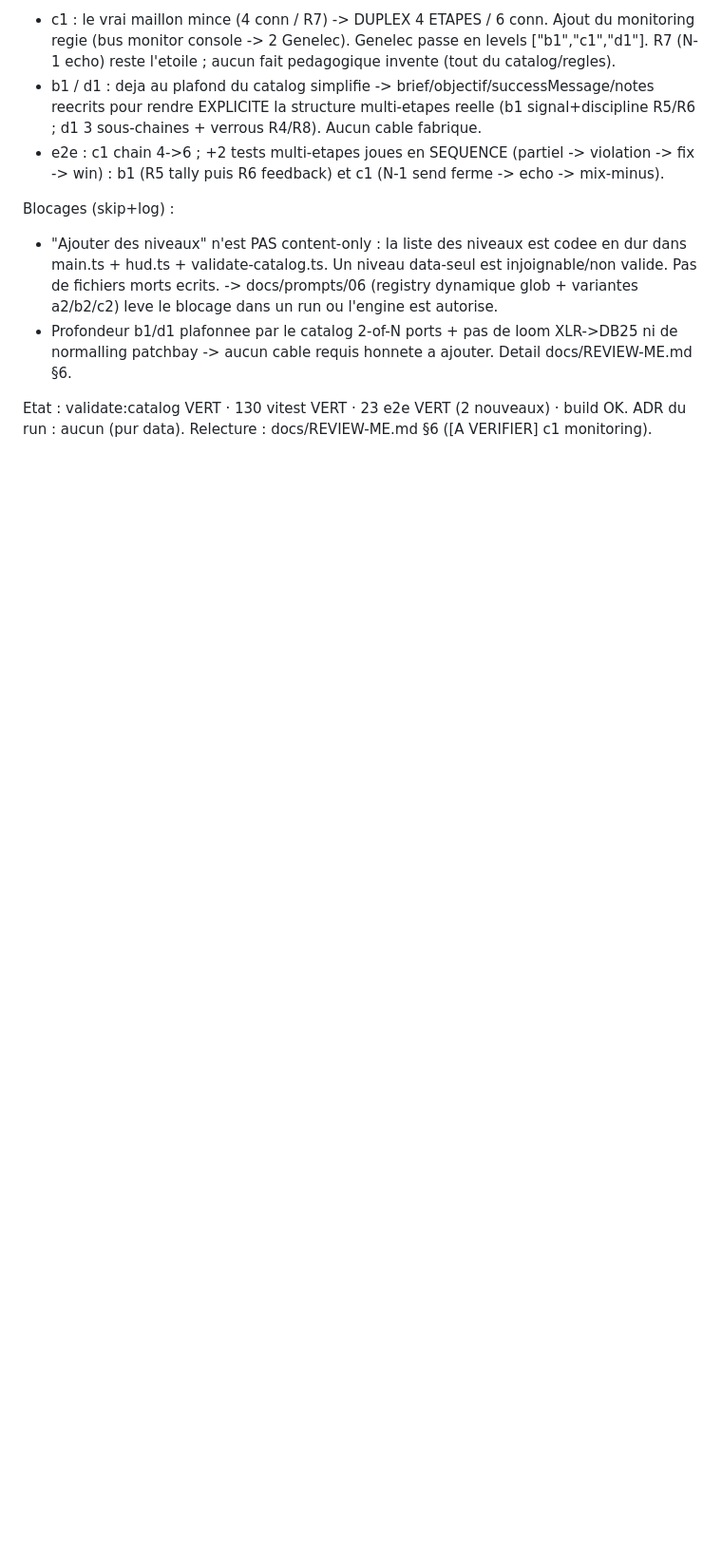
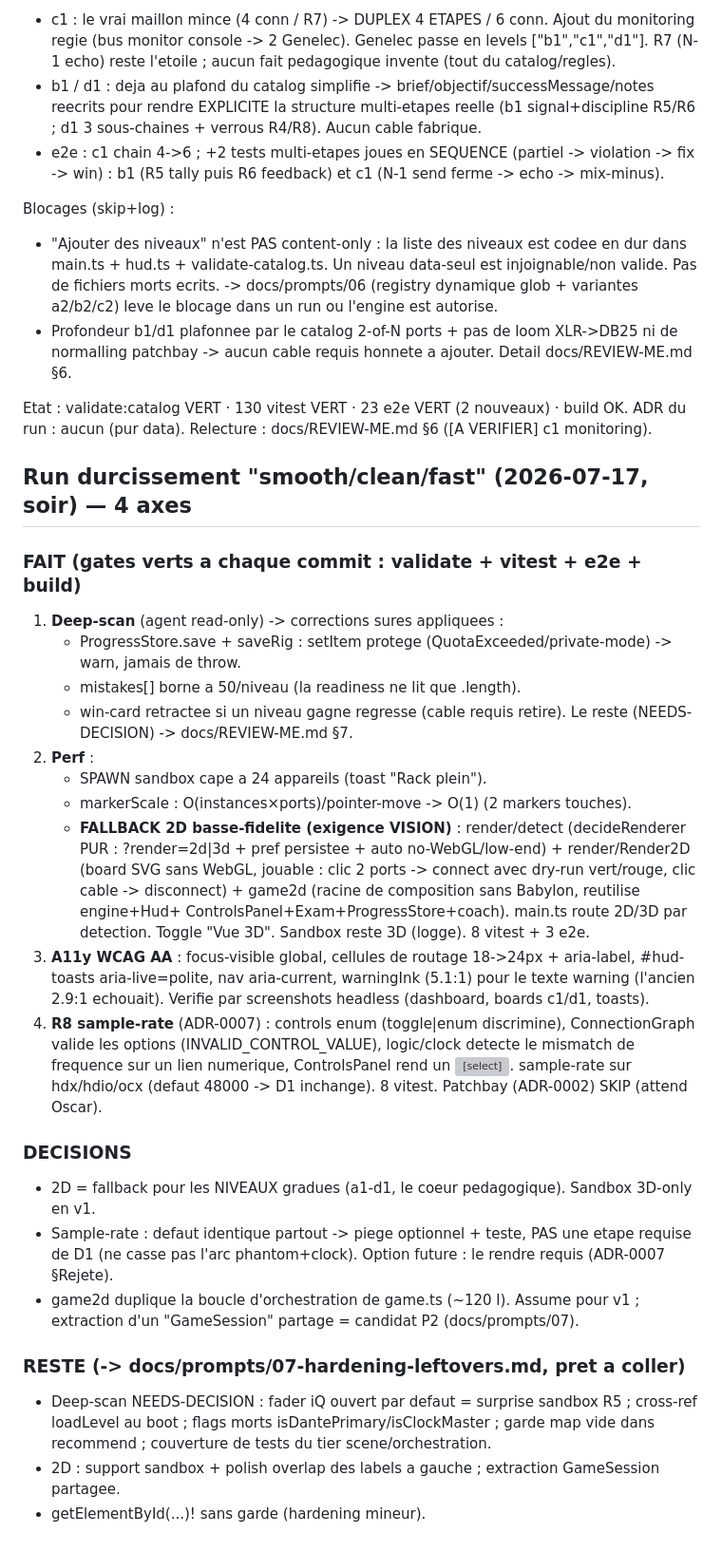
Before and after one commit to Braco3326/Technest-Sim, a Markdown page: docs/NIGHT_LOG.md, the part around the change. Shown at 95% size. GitHub-like rendering; blank space fills up the shorter version; grey boxes are pictures that could not be loaded.

```diff
--- a/docs/NIGHT_LOG.md
+++ b/docs/NIGHT_LOG.md
@@ -227,3 +227,42 @@ Blocages (skip+log) :
 
 Etat : validate:catalog VERT · 130 vitest VERT · 23 e2e VERT (2 nouveaux) · build OK.
 ADR du run : aucun (pur data). Relecture : docs/REVIEW-ME.md §6 ([A VERIFIER] c1 monitoring).
+
+## Run durcissement "smooth/clean/fast" (2026-07-17, soir) — 4 axes
+
+### FAIT (gates verts a chaque commit : validate + vitest + e2e + build)
+1. **Deep-scan** (agent read-only) -> corrections sures appliquees :
+   - ProgressStore.save + saveRig : setItem protege (QuotaExceeded/private-mode) -> warn, jamais de throw.
+   - mistakes[] borne a 50/niveau (la readiness ne lit que .length).
+   - win-card retractee si un niveau gagne regresse (cable requis retire).
+   Le reste (NEEDS-DECISION) -> docs/REVIEW-ME.md §7.
+2. **Perf** :
+   - SPAWN sandbox cape a 24 appareils (toast "Rack plein").
+   - markerScale : O(instances×ports)/pointer-move -> O(1) (2 markers touches).
+   - **FALLBACK 2D basse-fidelite (exigence VISION)** : render/detect (decideRenderer PUR :
+     ?render=2d|3d + pref persistee + auto no-WebGL/low-end) + render/Render2D (board SVG
+     sans WebGL, jouable : clic 2 ports -> connect avec dry-run vert/rouge, clic cable ->
+     disconnect) + game2d (racine de composition sans Babylon, reutilise engine+Hud+
+     ControlsPanel+Exam+ProgressStore+coach). main.ts route 2D/3D par detection. Toggle "Vue 3D".
+     Sandbox reste 3D (logge). 8 vitest + 3 e2e.
+3. **A11y WCAG AA** : focus-visible global, cellules de routage 18->24px + aria-label,
+   #hud-toasts aria-live=polite, nav aria-current, warningInk (5.1:1) pour le texte warning
+   (l'ancien 2.9:1 echouait). Verifie par screenshots headless (dashboard, boards c1/d1, toasts).
+4. **R8 sample-rate** (ADR-0007) : controls enum (toggle|enum discrimine), ConnectionGraph
+   valide les options (INVALID_CONTROL_VALUE), logic/clock detecte le mismatch de frequence
+   sur un lien numerique, ControlsPanel rend un <select>. sample-rate sur hdx/hdio/ocx
+   (defaut 48000 -> D1 inchange). 8 vitest. Patchbay (ADR-0002) SKIP (attend Oscar).
+
+### DECISIONS
+- 2D = fallback pour les NIVEAUX gradues (a1-d1, le coeur pedagogique). Sandbox 3D-only en v1.
+- Sample-rate : defaut identique partout -> piege optionnel + teste, PAS une etape requise de D1
+  (ne casse pas l'arc phantom+clock). Option future : le rendre requis (ADR-0007 §Rejete).
+- game2d duplique la boucle d'orchestration de game.ts (~120 l). Assume pour v1 ; extraction
+  d'un "GameSession" partage = candidat P2 (docs/prompts/07).
+
+### RESTE (-> docs/prompts/07-hardening-leftovers.md, pret a coller)
+- Deep-scan NEEDS-DECISION : fader iQ ouvert par defaut = surprise sandbox R5 ; cross-ref
+  loadLevel au boot ; flags morts isDantePrimary/isClockMaster ; garde map vide dans recommend ;
+  couverture de tests du tier scene/orchestration.
+- 2D : support sandbox + polish overlap des labels a gauche ; extraction GameSession partagee.
+- getElementById(...)! sans garde (hardening mineur).
```
Also changed, not shown: docs/REVIEW-ME.md (+31 -0 lines), docs/prompts/07-hardening-leftovers.md (added, +46 -0 lines).
